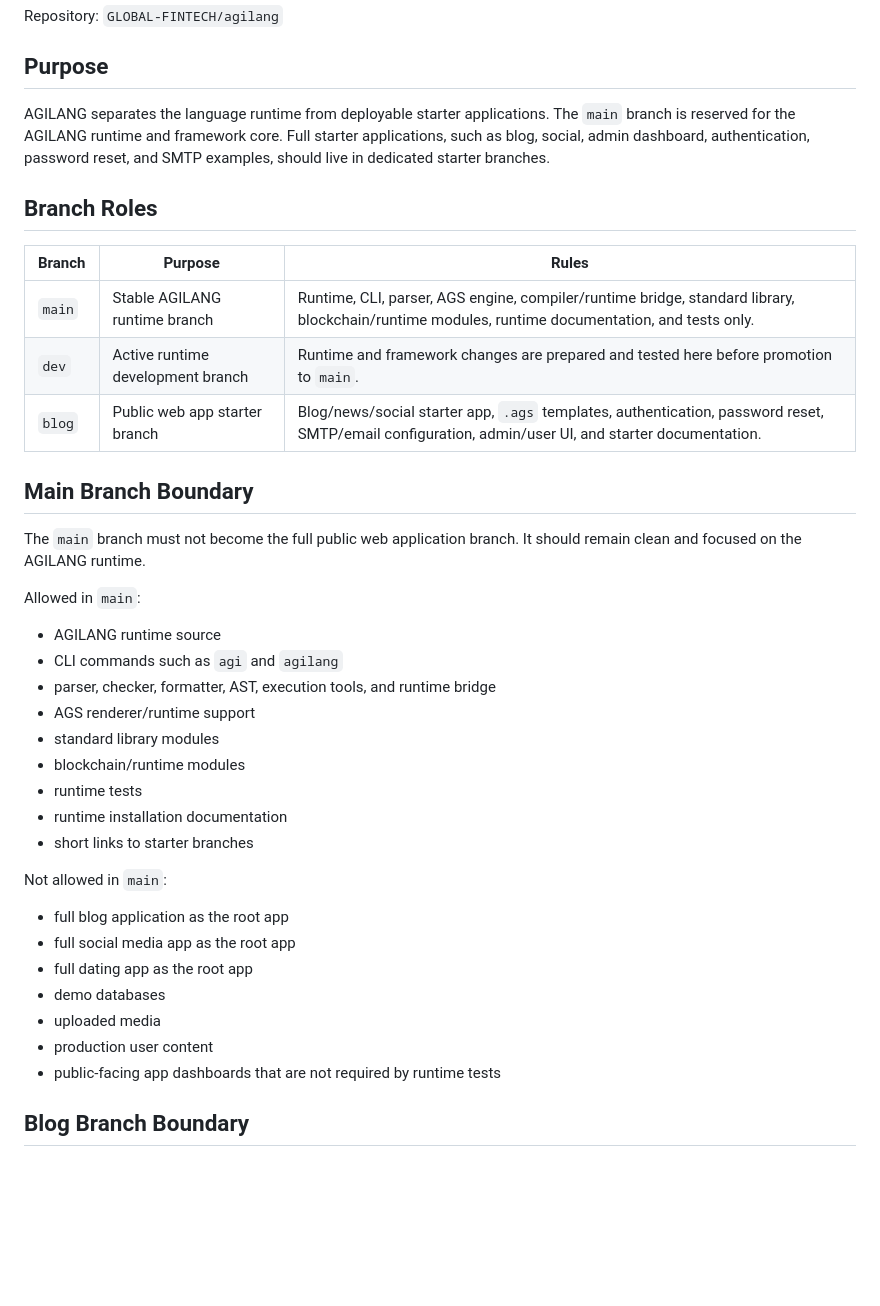
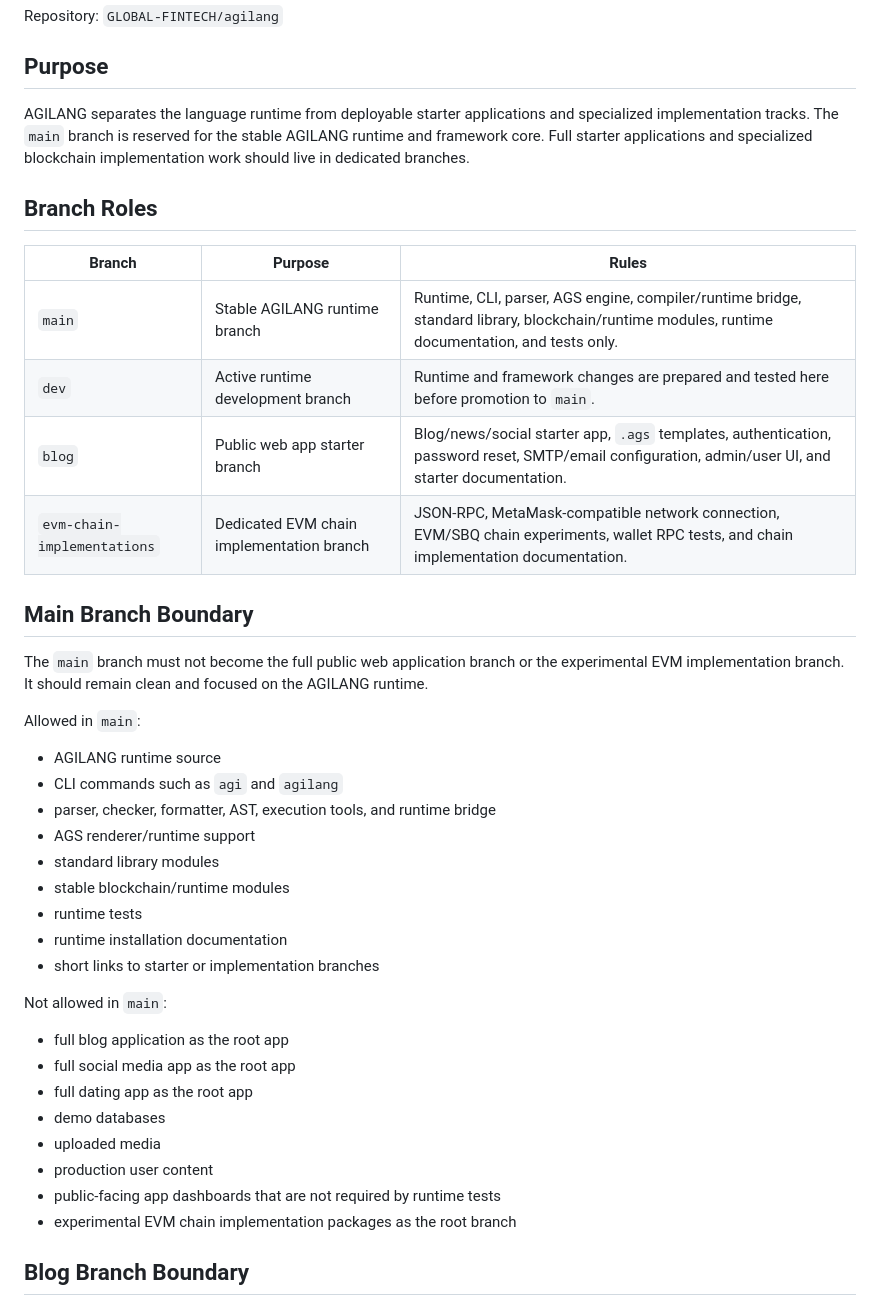
Before and after one commit to GLOBAL-FINTECH/agilang, a Markdown page: docs/BRANCHING_AND_RELEASE_POLICY.md, the part around one of its changes. Drawn GitHub-style; blank space fills up the shorter version.

```diff
--- a/docs/BRANCHING_AND_RELEASE_POLICY.md
+++ b/docs/BRANCHING_AND_RELEASE_POLICY.md
@@ -4,7 +4,7 @@ Repository: `GLOBAL-FINTECH/agilang`
 
 ## Purpose
 
-AGILANG separates the language runtime from deployable starter applications. The `main` branch is reserved for the AGILANG runtime and framework core. Full starter applications, such as blog, social, admin dashboard, authentication, password reset, and SMTP examples, should live in dedicated starter branches.
+AGILANG separates the language runtime from deployable starter applications and specialized implementation tracks. The `main` branch is reserved for the stable AGILANG runtime and framework core. Full starter applications and specialized blockchain implementation work should live in dedicated branches.
 
 ## Branch Roles
 
@@ -13,10 +13,11 @@ AGILANG separates the language runtime from deployable starter applications. The
 | `main` | Stable AGILANG runtime branch | Runtime, CLI, parser, AGS engine, compiler/runtime bridge, standard library, blockchain/runtime modules, runtime documentation, and tests only. |
 | `dev` | Active runtime development branch | Runtime and framework changes are prepared and tested here before promotion to `main`. |
 | `blog` | Public web app starter branch | Blog/news/social starter app, `.ags` templates, authentication, password reset, SMTP/email configuration, admin/user UI, and starter documentation. |
+| `evm-chain-implementations` | Dedicated EVM chain implementation branch | JSON-RPC, MetaMask-compatible network connection, EVM/SBQ chain experiments, wallet RPC tests, and chain implementation documentation. |
 
 ## Main Branch Boundary
 
-The `main` branch must not become the full public web application branch. It should remain clean and focused on the AGILANG runtime.
+The `main` branch must not become the full public web application branch or the experimental EVM implementation branch. It should remain clean and focused on the AGILANG runtime.
 
 Allowed in `main`:
 
@@ -25,10 +26,10 @@ Allowed in `main`:
 - parser, checker, formatter, AST, execution tools, and runtime bridge
 - AGS renderer/runtime support
 - standard library modules
-- blockchain/runtime modules
+- stable blockchain/runtime modules
 - runtime tests
 - runtime installation documentation
-- short links to starter branches
+- short links to starter or implementation branches
 
 Not allowed in `main`:
 
@@ -39,6 +40,7 @@ Not allowed in `main`:
 - uploaded media
 - production user content
 - public-facing app dashboards that are not required by runtime tests
+- experimental EVM chain implementation packages as the root branch
 
 ## Blog Branch Boundary
 
```
Also changed, not shown: other parts of docs/BRANCHING_AND_RELEASE_POLICY.md (+36 -0 lines).
